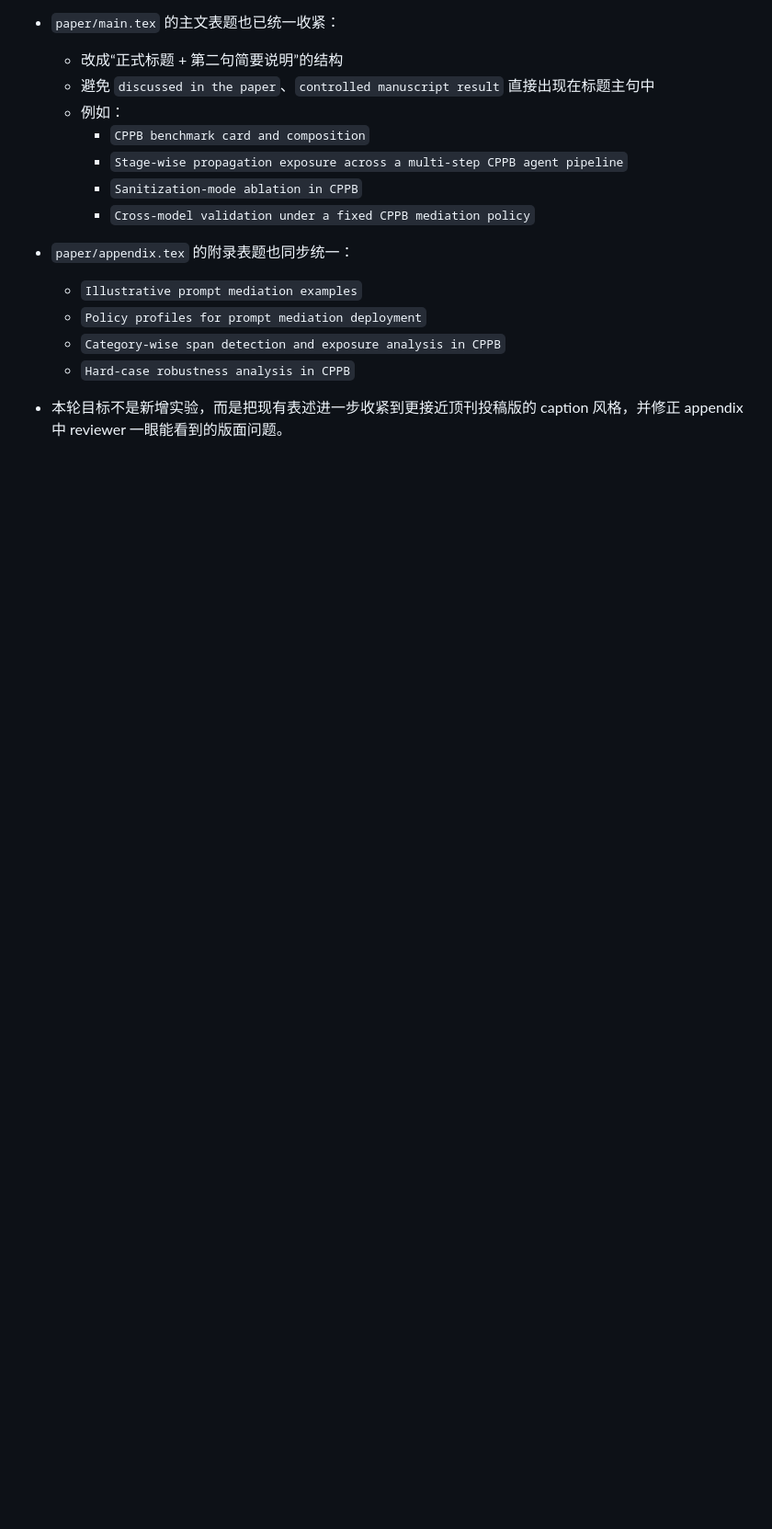
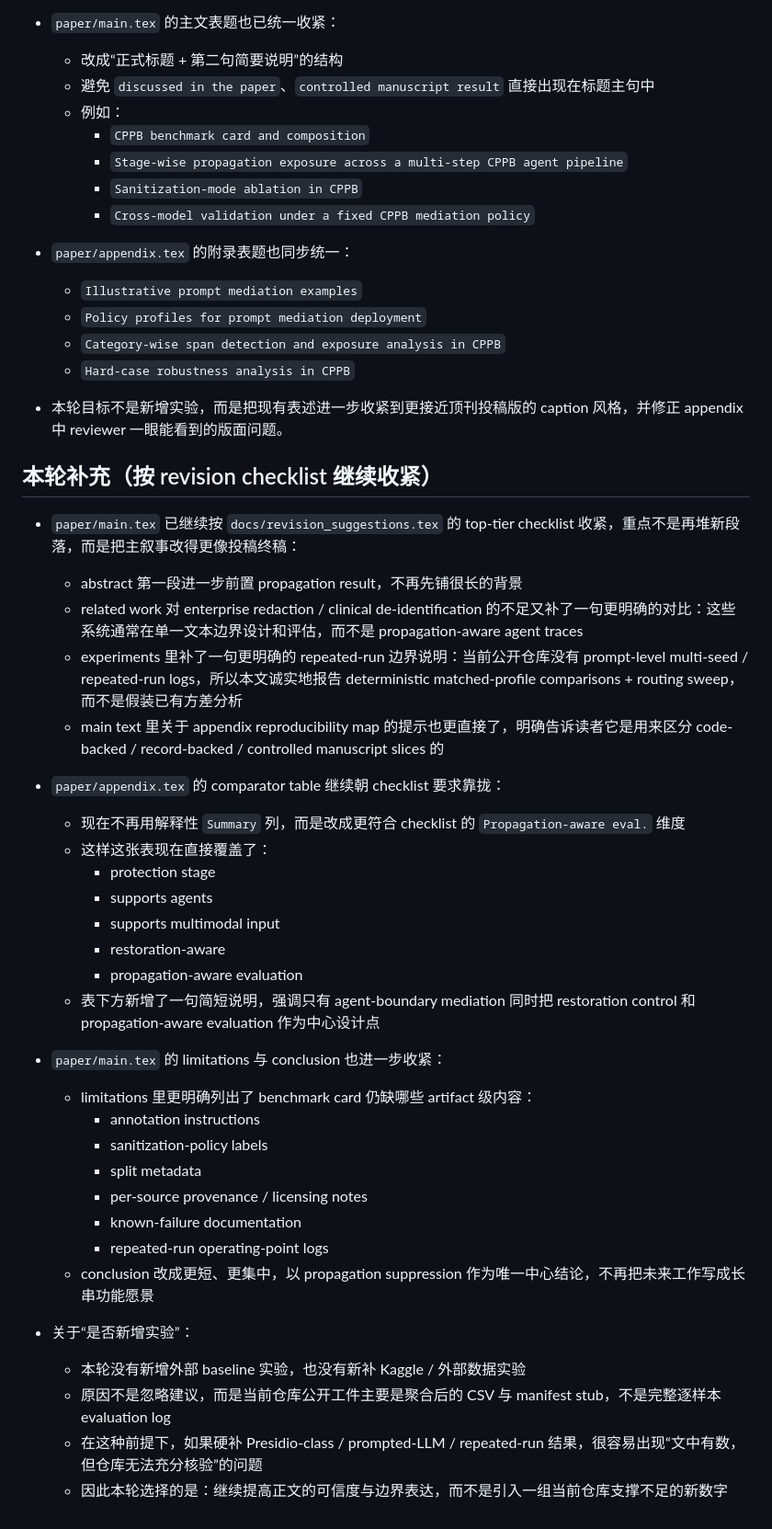
Before and after one commit to mabo1215/BodhiPromptShield, a Markdown page: docs/progress.md, the part around the change. Shown at 92% size. Rendered like a GitHub page; blank space fills up the shorter version.

Commit message:
update306

```diff
--- a/docs/progress.md
+++ b/docs/progress.md
@@ -215,3 +215,37 @@
   - `Hard-case robustness analysis in CPPB`
 
 - 本轮目标不是新增实验，而是把现有表述进一步收紧到更接近顶刊投稿版的 caption 风格，并修正 appendix 中 reviewer 一眼能看到的版面问题。
+
+## 本轮补充（按 revision checklist 继续收紧）
+
+- `paper/main.tex` 已继续按 `docs/revision_suggestions.tex` 的 top-tier checklist 收紧，重点不是再堆新段落，而是把主叙事改得更像投稿终稿：
+  - abstract 第一段进一步前置 propagation result，不再先铺很长的背景
+  - related work 对 enterprise redaction / clinical de-identification 的不足又补了一句更明确的对比：这些系统通常在单一文本边界设计和评估，而不是 propagation-aware agent traces
+  - experiments 里补了一句更明确的 repeated-run 边界说明：当前公开仓库没有 prompt-level multi-seed / repeated-run logs，所以本文诚实地报告 deterministic matched-profile comparisons + routing sweep，而不是假装已有方差分析
+  - main text 里关于 appendix reproducibility map 的提示也更直接了，明确告诉读者它是用来区分 code-backed / record-backed / controlled manuscript slices 的
+
+- `paper/appendix.tex` 的 comparator table 继续朝 checklist 要求靠拢：
+  - 现在不再用解释性 `Summary` 列，而是改成更符合 checklist 的 `Propagation-aware eval.` 维度
+  - 这样这张表现在直接覆盖了：
+    - protection stage
+    - supports agents
+    - supports multimodal input
+    - restoration-aware
+    - propagation-aware evaluation
+  - 表下方新增了一句简短说明，强调只有 agent-boundary mediation 同时把 restoration control 和 propagation-aware evaluation 作为中心设计点
+
+- `paper/main.tex` 的 limitations 与 conclusion 也进一步收紧：
+  - limitations 里更明确列出了 benchmark card 仍缺哪些 artifact 级内容：
+    - annotation instructions
+    - sanitization-policy labels
+    - split metadata
+    - per-source provenance / licensing notes
+    - known-failure documentation
+    - repeated-run operating-point logs
+  - conclusion 改成更短、更集中，以 propagation suppression 作为唯一中心结论，不再把未来工作写成长串功能愿景
+
+- 关于“是否新增实验”：
+  - 本轮没有新增外部 baseline 实验，也没有新补 Kaggle / 外部数据实验
+  - 原因不是忽略建议，而是当前仓库公开工件主要是聚合后的 CSV 与 manifest stub，不是完整逐样本 evaluation log
+  - 在这种前提下，如果硬补 Presidio-class / prompted-LLM / repeated-run 结果，很容易出现“文中有数，但仓库无法充分核验”的问题
+  - 因此本轮选择的是：继续提高正文的可信度与边界表达，而不是引入一组当前仓库支撑不足的新数字
```
